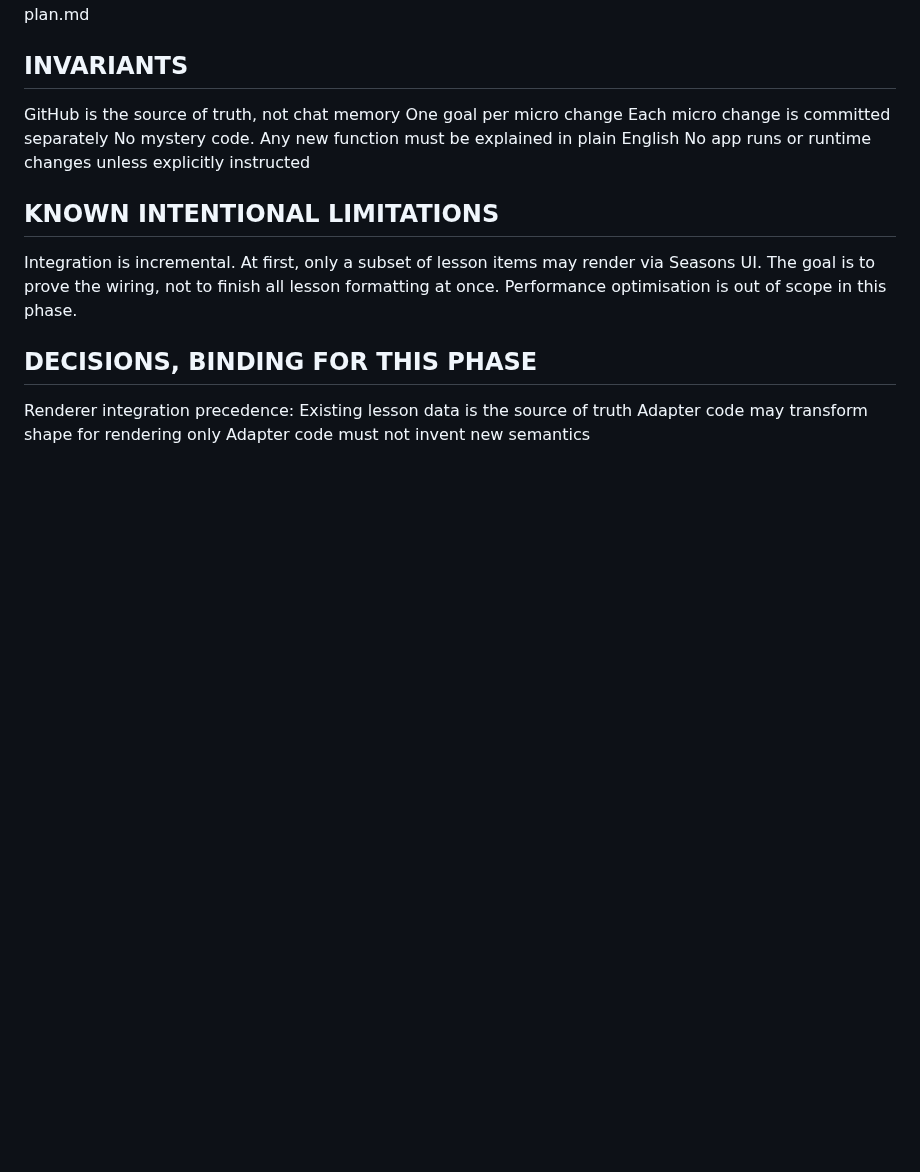
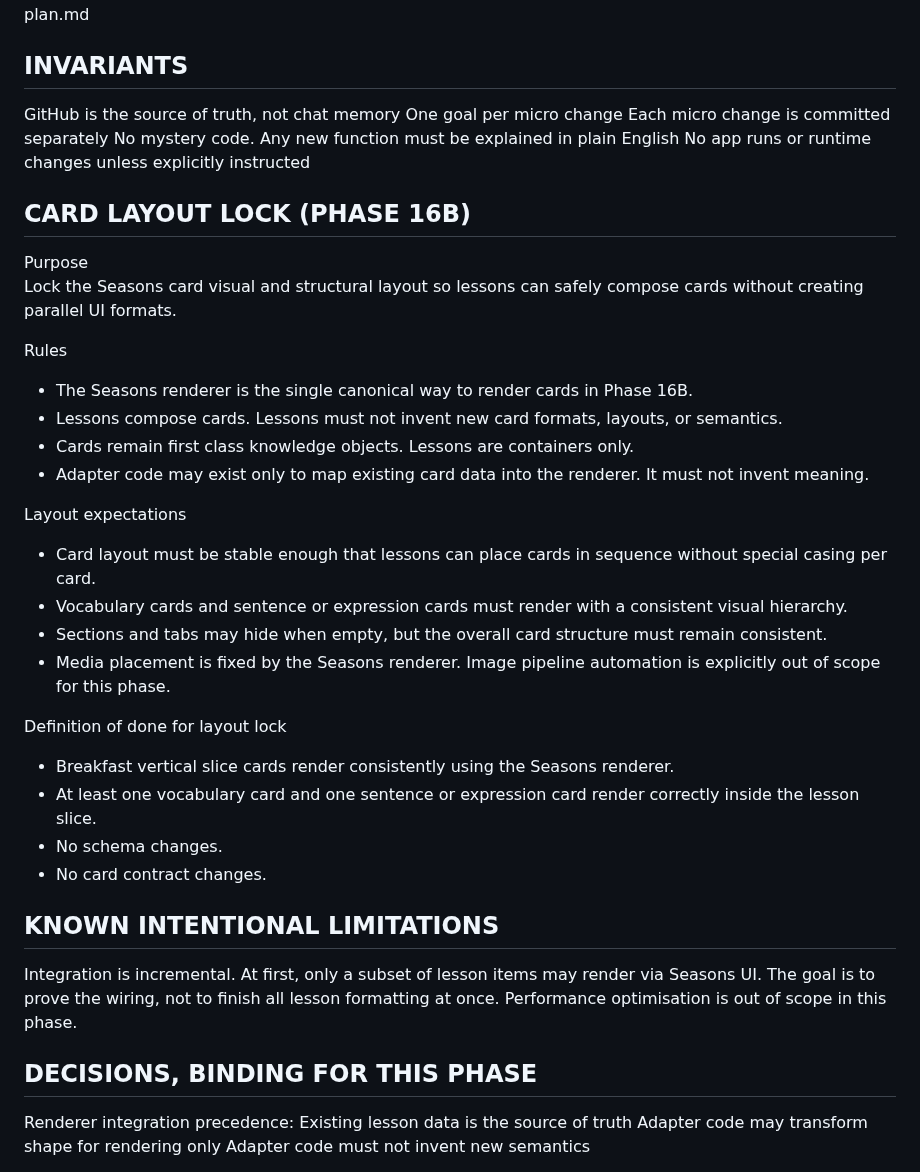
Before and after one commit to jkellyllekj/capisco, a Markdown page: docs/PROJECT_STATE_CAPISCO.md, the part around the change. Rendered like a GitHub page; blank space fills up the shorter version.

Commit message:
Lock Seasons card layout invariants in Project State
Add CARD LAYOUT LOCK section to docs/PROJECT_STATE_CAPISCO.md to define rules for card composition and rendering in Phase 16B.

Replit-Commit-Author: Agent
Replit-Commit-Session-Id: 5bb65771-9567-435c-b107-6c525f0194e2
Replit-Commit-Checkpoint-Type: full_checkpoint
Replit-Commit-Event-Id: 6c4da35d-dadd-4b79-b841-2d7c723c7c83
Replit-Helium-Checkpoint-Created: true

```diff
--- a/docs/PROJECT_STATE_CAPISCO.md
+++ b/docs/PROJECT_STATE_CAPISCO.md
@@ -220,6 +220,29 @@ Each micro change is committed separately
 No mystery code. Any new function must be explained in plain English
 No app runs or runtime changes unless explicitly instructed
 
+## CARD LAYOUT LOCK (PHASE 16B)
+
+Purpose
+Lock the Seasons card visual and structural layout so lessons can safely compose cards without creating parallel UI formats.
+
+Rules
+- The Seasons renderer is the single canonical way to render cards in Phase 16B.
+- Lessons compose cards. Lessons must not invent new card formats, layouts, or semantics.
+- Cards remain first class knowledge objects. Lessons are containers only.
+- Adapter code may exist only to map existing card data into the renderer. It must not invent meaning.
+
+Layout expectations
+- Card layout must be stable enough that lessons can place cards in sequence without special casing per card.
+- Vocabulary cards and sentence or expression cards must render with a consistent visual hierarchy.
+- Sections and tabs may hide when empty, but the overall card structure must remain consistent.
+- Media placement is fixed by the Seasons renderer. Image pipeline automation is explicitly out of scope for this phase.
+
+Definition of done for layout lock
+- Breakfast vertical slice cards render consistently using the Seasons renderer.
+- At least one vocabulary card and one sentence or expression card render correctly inside the lesson slice.
+- No schema changes.
+- No card contract changes.
+
 ## KNOWN INTENTIONAL LIMITATIONS
 
 Integration is incremental. At first, only a subset of lesson items may render via Seasons UI.
```
